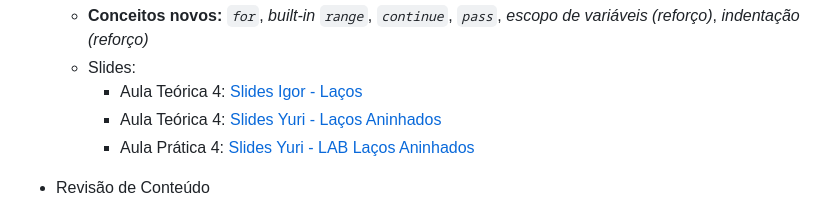
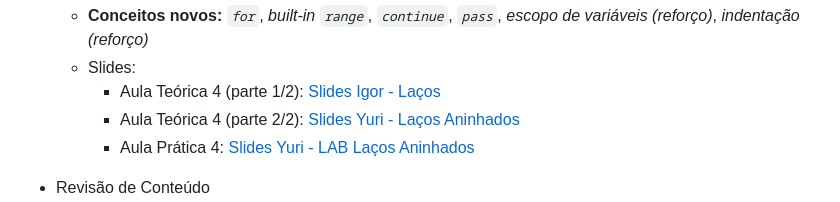
Before and after one commit to igormcoelho/curso-python, a Markdown page: README.md, the part around the change. GitHub-like rendering.

Commit message:
fix lacos

```diff
--- a/README.md
+++ b/README.md
@@ -56,8 +56,8 @@ I. Parte 1 - Pensamento computacional e sintaxe básica do Python (evitar assist
    4. Repetição Contável e Laços Aninhados
       - **Conceitos novos:** *`for`*, *built-in `range`*, *`continue`*, *`pass`*, *escopo de variáveis (reforço)*, *indentação (reforço)*
       - Slides:
-          * Aula Teórica 4: [Slides Igor - Laços](./slides/4-lacos/4-lacos.pdf)
-          * Aula Teórica 4: [Slides Yuri - Laços Aninhados](./slides_yuri/04-Lacos-Aninhados.pdf)
+          * Aula Teórica 4 (parte 1/2): [Slides Igor - Laços](./slides/4-lacos/4-lacos.pdf)
+          * Aula Teórica 4 (parte 2/2): [Slides Yuri - Laços Aninhados](./slides_yuri/04-Lacos-Aninhados.pdf)
           * Aula Prática 4: [Slides Yuri - LAB Laços Aninhados](./slides_yuri/04P-LAB-Lacos-Aninhados.pdf)
 
    - Revisão de Conteúdo
```
